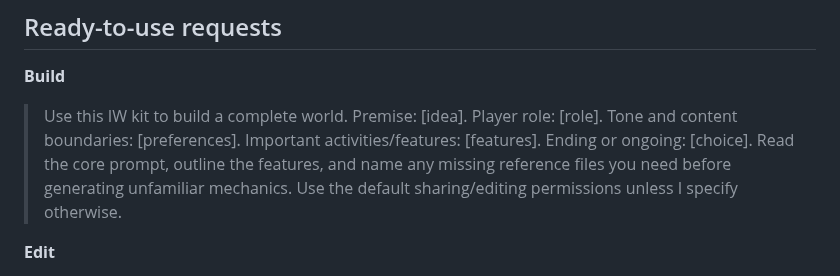
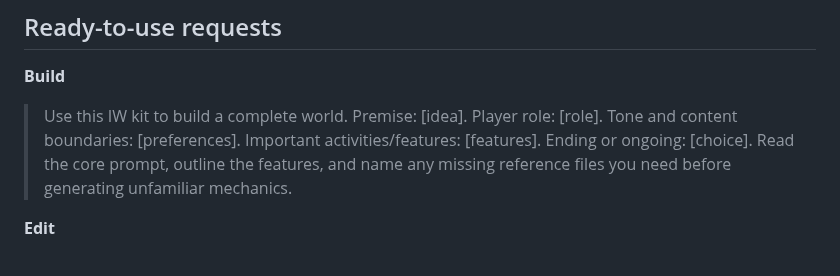
Before and after one commit to IW-Builder/IW-Builder.github.io, a Markdown page: README.md, the part around the change. Rendered like a GitHub page.

Commit message:
Fix formatting issues in README.md

```diff
--- a/README.md
+++ b/README.md
@@ -22,7 +22,7 @@ This is an independent, unaffiliated resource by a single user. [Compatibility a
 
 **Build**
 
-> Use this IW kit to build a complete world. Premise: [idea]. Player role: [role]. Tone and content boundaries: [preferences]. Important activities/features: [features]. Ending or ongoing: [choice]. Read the core prompt, outline the features, and name any missing reference files you need before generating unfamiliar mechanics. Use the default sharing/editing permissions unless I specify otherwise.
+> Use this IW kit to build a complete world. Premise: [idea]. Player role: [role]. Tone and content boundaries: [preferences]. Important activities/features: [features]. Ending or ongoing: [choice]. Read the core prompt, outline the features, and name any missing reference files you need before generating unfamiliar mechanics.
 
 **Edit**
 
```
